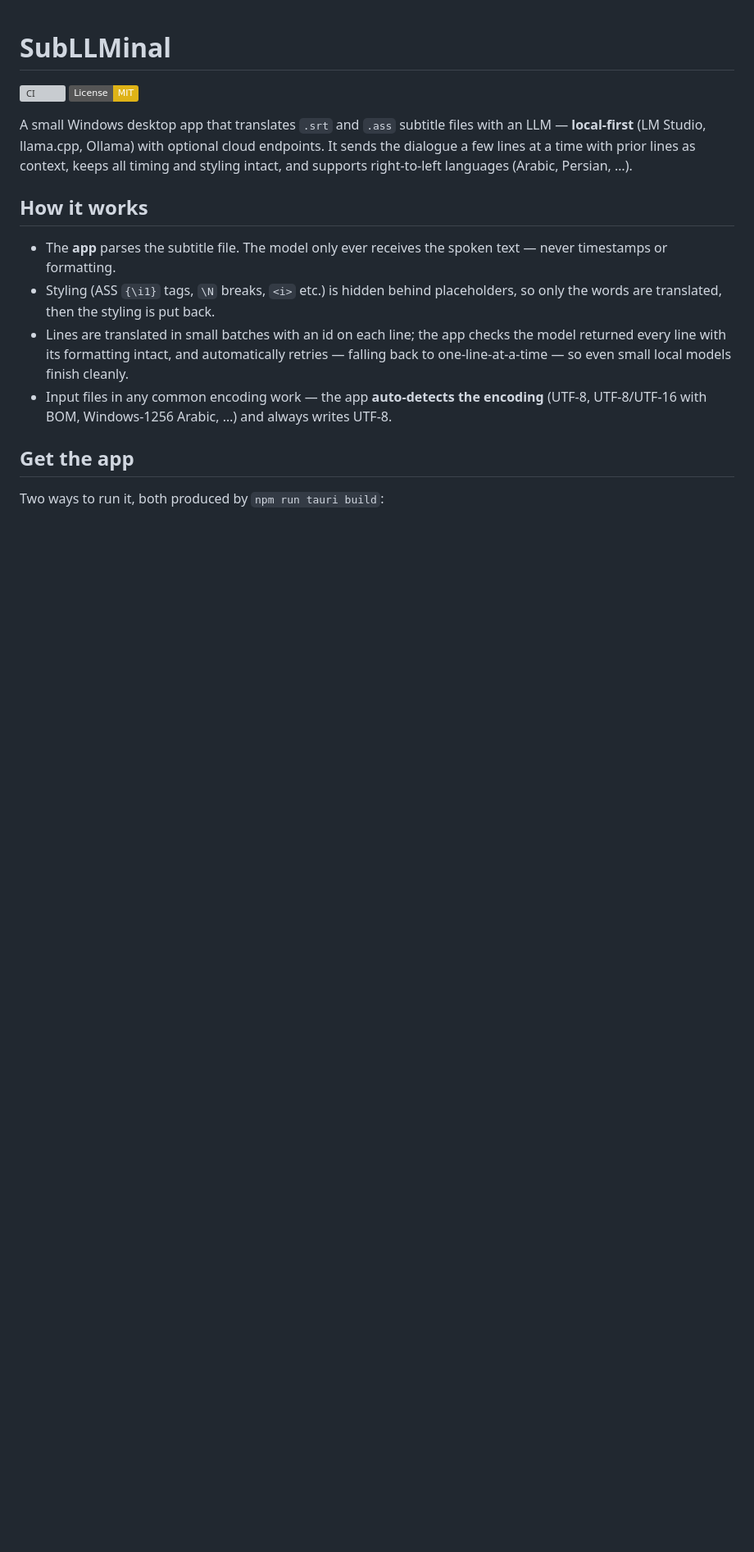
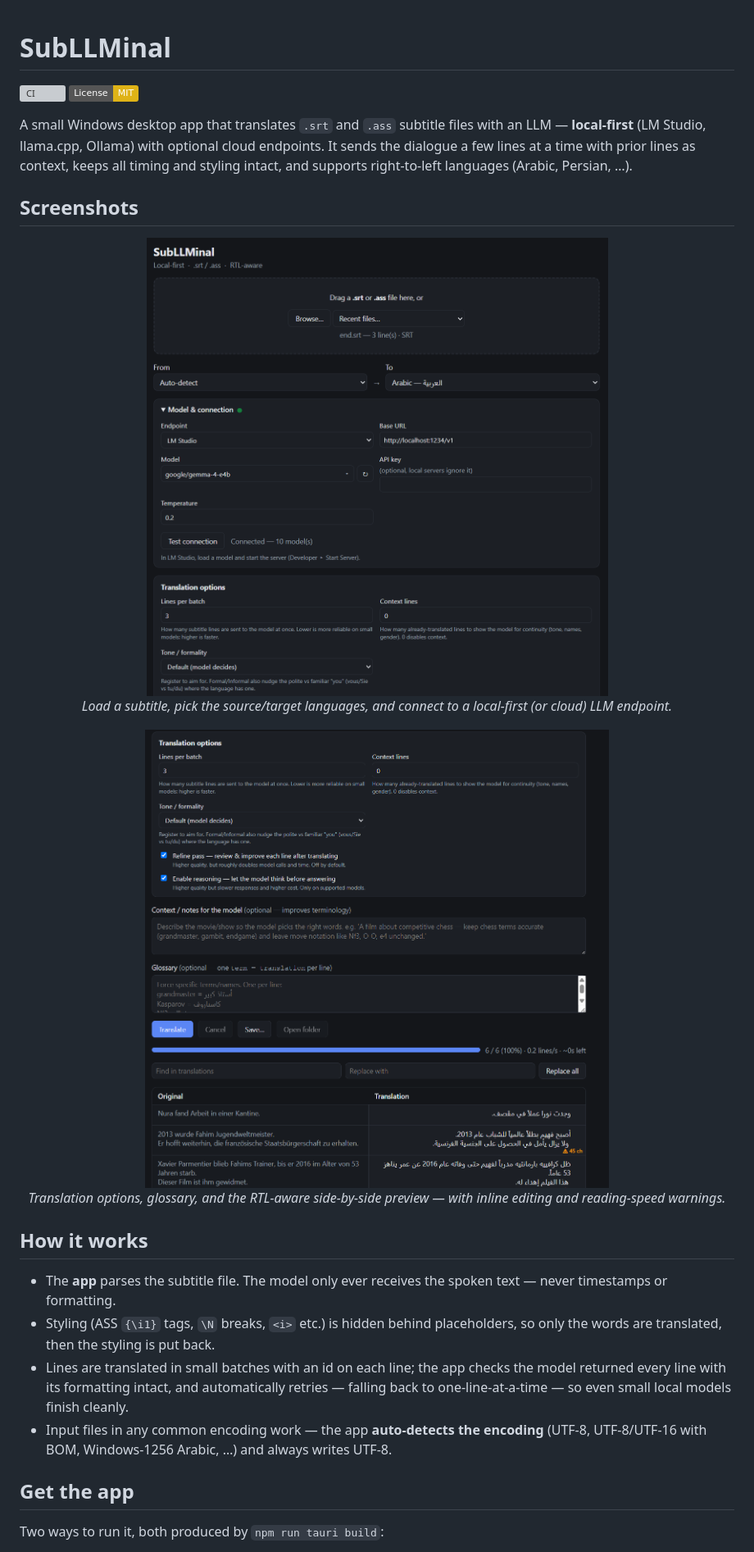
Before and after one commit to LockhartKZ/SubLLMinal, a Markdown page: README.md, the part around the change. Shown at 82% size. Drawn GitHub-style; pictures changed too: screenshots/1.png (added), screenshots/2.png (added); badges without logos; blank space fills up the shorter version; grey boxes are pictures that could not be loaded.

Commit message:
Add screenshots to README
Co-Authored-By: Claude Opus 4.8 <noreply@anthropic.com>

```diff
--- a/README.md
+++ b/README.md
@@ -7,6 +7,18 @@ A small Windows desktop app that translates `.srt` and `.ass` subtitle files wit
 LLM — **local-first** (LM Studio, llama.cpp, Ollama) with optional cloud endpoints.
 It sends the dialogue a few lines at a time with prior lines as context, keeps all
 timing and styling intact, and supports right-to-left languages (Arabic, Persian, …).
+
+## Screenshots
+
+<p align="center">
+  <img src="screenshots/1.png" alt="SubLLMinal main window: open a subtitle, choose languages, and connect to a local or cloud LLM endpoint" width="800"><br>
+  <em>Load a subtitle, pick the source/target languages, and connect to a local-first (or cloud) LLM endpoint.</em>
+</p>
+
+<p align="center">
+  <img src="screenshots/2.png" alt="SubLLMinal translation options, glossary, and the RTL-aware side-by-side preview" width="800"><br>
+  <em>Translation options, glossary, and the RTL-aware side-by-side preview — with inline editing and reading-speed warnings.</em>
+</p>
 
 ## How it works
 
```
